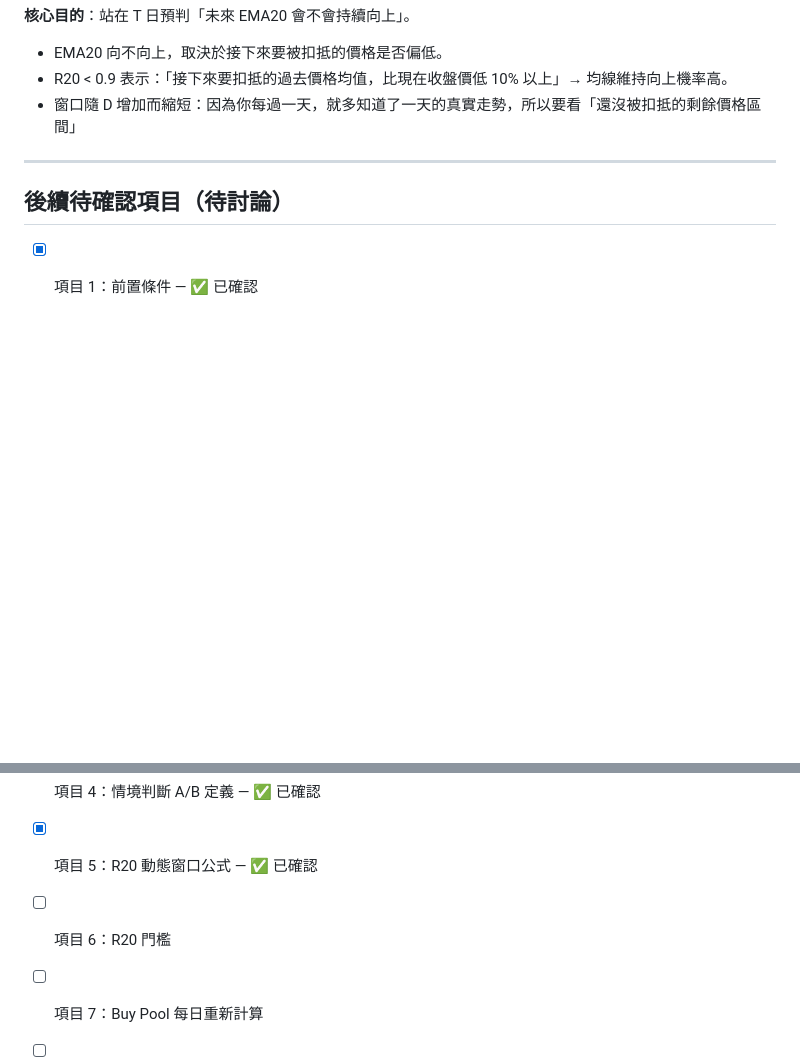
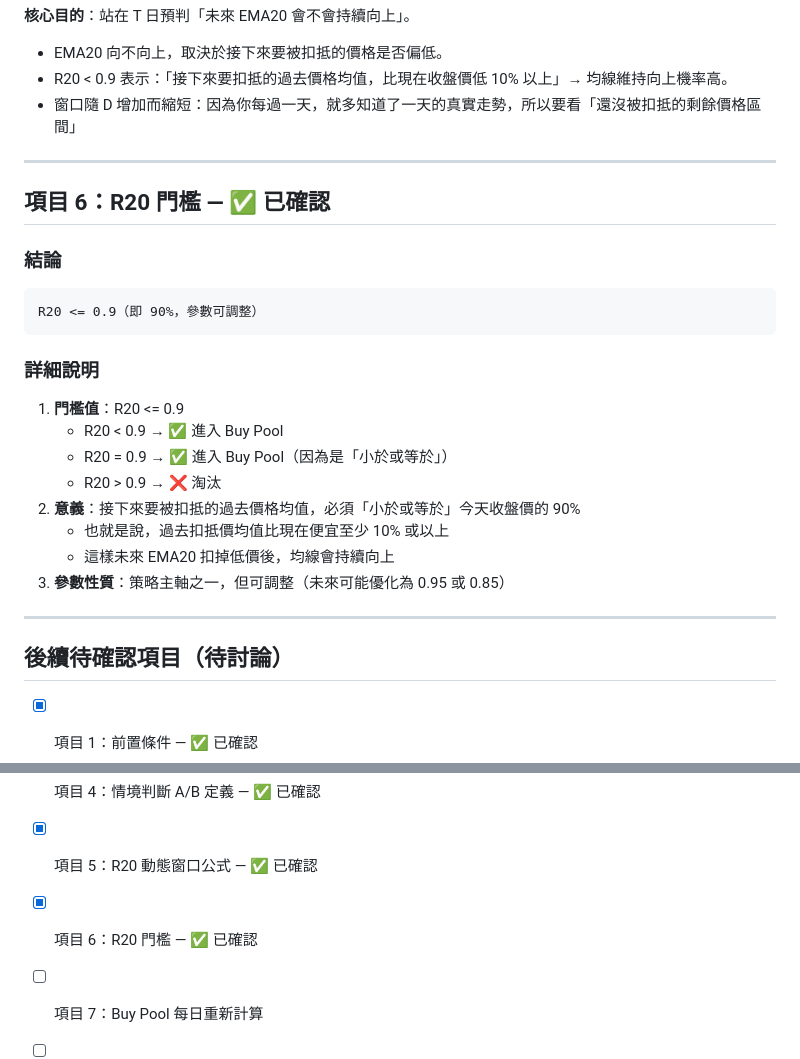
Before and after one commit to haojohninvest/haojohninvest-tradingsystem, a Markdown page: stock-pick-strategy.md, 2 parts joined by grey strips. Rendered like a GitHub page; blank space fills up the shorter version.

Commit message:
項目6 R20門檻確認 - <=0.9(90%)，過去扣抵價均值必須<=今天收盤價90%

````diff
--- a/stock-pick-strategy.md
+++ b/stock-pick-strategy.md
@@ -160,6 +160,27 @@ R20 = Average( Close(A - (20 - D)) ～ Close(A - 1) ) / Close(T)
 
 ---
 
+## 項目 6：R20 門檻 — ✅ 已確認
+
+### 結論
+
+```
+R20 <= 0.9（即 90%，參數可調整）
+```
+
+### 詳細說明
+
+1. **門檻值**：R20 <= 0.9
+   - R20 < 0.9 → ✅ 進入 Buy Pool
+   - R20 = 0.9 → ✅ 進入 Buy Pool（因為是「小於或等於」）
+   - R20 > 0.9 → ❌ 淘汰
+2. **意義**：接下來要被扣抵的過去價格均值，必須「小於或等於」今天收盤價的 90%
+   - 也就是說，過去扣抵價均值比現在便宜至少 10% 或以上
+   - 這樣未來 EMA20 扣掉低價後，均線會持續向上
+3. **參數性質**：策略主軸之一，但可調整（未來可能優化為 0.95 或 0.85）
+
+---
+
 ## 後續待確認項目（待討論）
 
 - [x] 項目 1：前置條件 — ✅ 已確認
@@ -167,7 +188,7 @@ R20 = Average( Close(A - (20 - D)) ～ Close(A - 1) ) / Close(T)
 - [x] 項目 3：Signal Pool 出池規則 — ✅ 已確認
 - [x] 項目 4：情境判斷 A/B 定義 — ✅ 已確認
 - [x] 項目 5：R20 動態窗口公式 — ✅ 已確認
-- [ ] 項目 6：R20 門檻
+- [x] 項目 6：R20 門檻 — ✅ 已確認
 - [ ] 項目 7：Buy Pool 每日重新計算
 - [ ] 項目 8：族群 Filter 回溯天數
 - [ ] 項目 9：族群 Filter is_orange 定義
````
